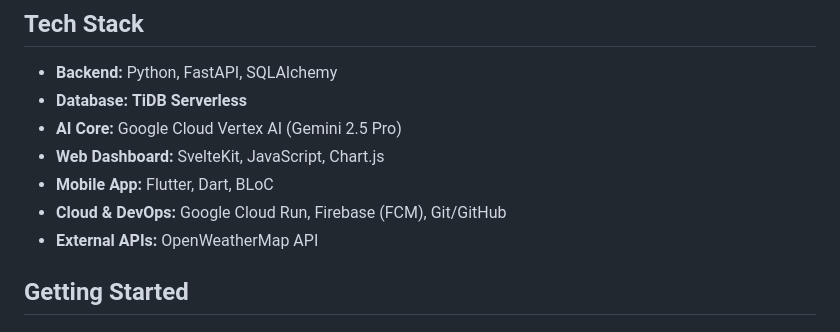
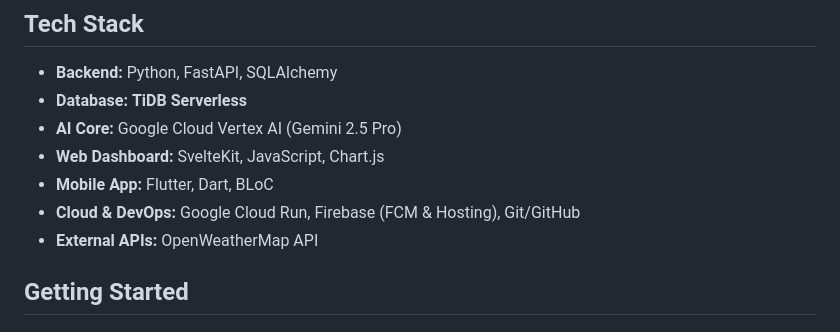
Before and after one commit to tegezc/agen-lingkungan-hackathon, a Markdown page: README.md, the part around the change. GitHub-like rendering.

Commit message:
doc(_): tidy up

```diff
--- a/README.md
+++ b/README.md
@@ -91,7 +91,7 @@ Our system is built with a modern, modular, service-oriented architecture design
 * **AI Core:** Google Cloud Vertex AI (Gemini 2.5 Pro)
 * **Web Dashboard:** SvelteKit, JavaScript, Chart.js
 * **Mobile App:** Flutter, Dart, BLoC
-* **Cloud & DevOps:** Google Cloud Run, Firebase (FCM), Git/GitHub
+* **Cloud & DevOps:** Google Cloud Run, Firebase (FCM & Hosting), Git/GitHub
 * **External APIs:** OpenWeatherMap API
 
 
```
